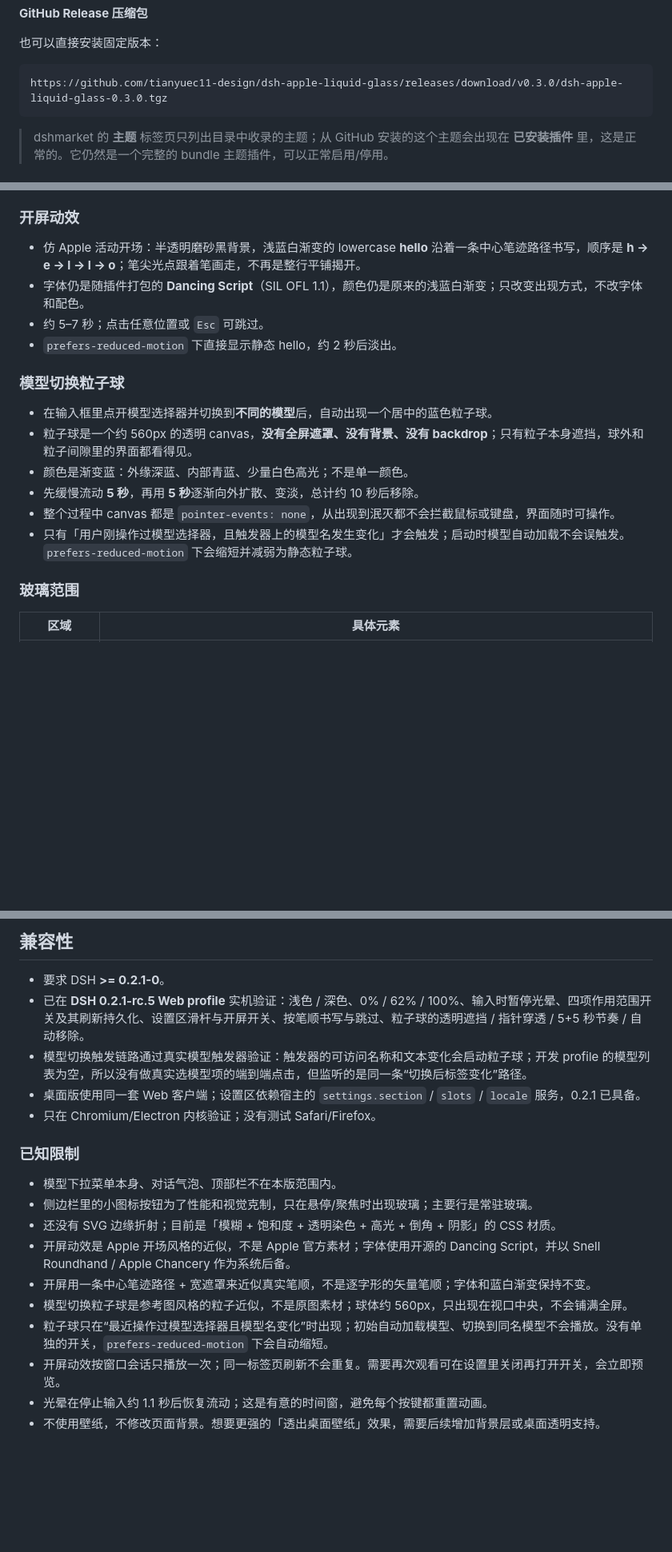
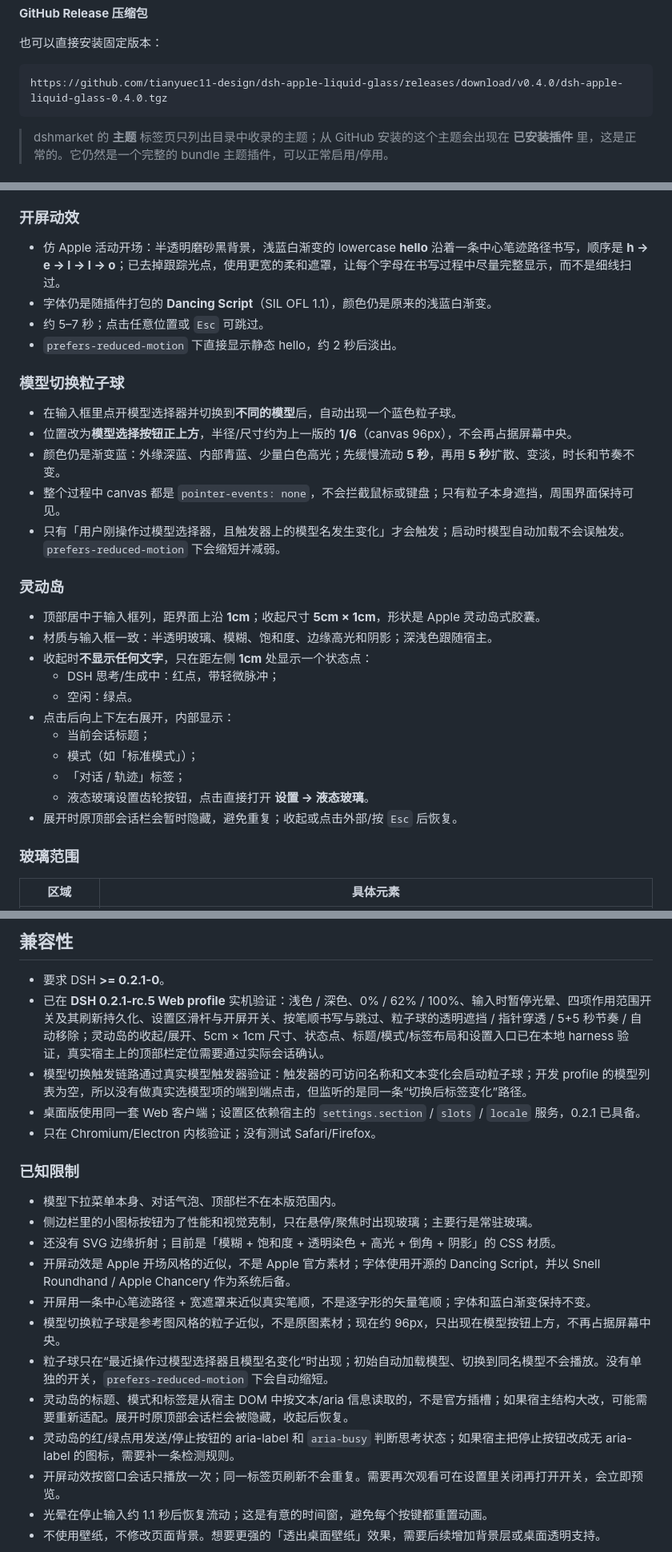
Before and after one commit to tianyuec11-design/dsh-apple-liquid-glass, a Markdown page: README.zh.md, 3 parts joined by grey strips. Shown at 80% size. GitHub-like rendering; blank space fills up the shorter version.

````diff
--- a/README.zh.md
+++ b/README.zh.md
@@ -48,7 +50,7 @@ dsh plugin --profile web add 'github:tianyuec11-design/dsh-apple-liquid-glass'
 也可以直接安装固定版本：
 
 ```text
-https://github.com/tianyuec11-design/dsh-apple-liquid-glass/releases/download/v0.3.0/dsh-apple-liquid-glass-0.3.0.tgz
+https://github.com/tianyuec11-design/dsh-apple-liquid-glass/releases/download/v0.4.0/dsh-apple-liquid-glass-0.4.0.tgz
 ```
 
 > dshmarket 的 **主题** 标签页只列出目录中收录的主题；从 GitHub 安装的这个主题会出现在 **已安装插件** 里，这是正常的。它仍然是一个完整的 bundle 主题插件，可以正常启用/停用。
@@ -118,19 +121,32 @@ npm pack
 
 ### 开屏动效
 
-- 仿 Apple 活动开场：半透明磨砂黑背景，浅蓝白渐变的 lowercase **hello** 沿着一条中心笔迹路径书写，顺序是 **h → e → l → l → o**；笔尖光点跟着笔画走，不再是整行平铺揭开。
-- 字体仍是随插件打包的 **Dancing Script**（SIL OFL 1.1），颜色仍是原来的浅蓝白渐变；只改变出现方式，不改字体和配色。
+- 仿 Apple 活动开场：半透明磨砂黑背景，浅蓝白渐变的 lowercase **hello** 沿着一条中心笔迹路径书写，顺序是 **h → e → l → l → o**；已去掉跟踪光点，使用更宽的柔和遮罩，让每个字母在书写过程中尽量完整显示，而不是细线扫过。
+- 字体仍是随插件打包的 **Dancing Script**（SIL OFL 1.1），颜色仍是原来的浅蓝白渐变。
 - 约 5–7 秒；点击任意位置或 `Esc` 可跳过。
 - `prefers-reduced-motion` 下直接显示静态 hello，约 2 秒后淡出。
 
 ### 模型切换粒子球
 
-- 在输入框里点开模型选择器并切换到**不同的模型**后，自动出现一个居中的蓝色粒子球。
-- 粒子球是一个约 560px 的透明 canvas，**没有全屏遮罩、没有背景、没有 backdrop**；只有粒子本身遮挡，球外和粒子间隙里的界面都看得见。
-- 颜色是渐变蓝：外缘深蓝、内部青蓝、少量白色高光；不是单一颜色。
-- 先缓慢流动 **5 秒**，再用 **5 秒**逐渐向外扩散、变淡，总计约 10 秒后移除。
-- 整个过程中 canvas 都是 `pointer-events: none`，从出现到泯灭都不会拦截鼠标或键盘，界面随时可操作。
-- 只有「用户刚操作过模型选择器，且触发器上的模型名发生变化」才会触发；启动时模型自动加载不会误触发。`prefers-reduced-motion` 下会缩短并减弱为静态粒子球。
+- 在输入框里点开模型选择器并切换到**不同的模型**后，自动出现一个蓝色粒子球。
+- 位置改为**模型选择按钮正上方**，半径/尺寸约为上一版的 **1/6**（canvas 96px），不会再占据屏幕中央。
+- 颜色仍是渐变蓝：外缘深蓝、内部青蓝、少量白色高光；先缓慢流动 **5 秒**，再用 **5 秒**扩散、变淡，时长和节奏不变。
+- 整个过程中 canvas 都是 `pointer-events: none`，不会拦截鼠标或键盘；只有粒子本身遮挡，周围界面保持可见。
+- 只有「用户刚操作过模型选择器，且触发器上的模型名发生变化」才会触发；启动时模型自动加载不会误触发。`prefers-reduced-motion` 下会缩短并减弱。
+
+### 灵动岛
+
+- 顶部居中于输入框列，距界面上沿 **1cm**；收起尺寸 **5cm × 1cm**，形状是 Apple 灵动岛式胶囊。
+- 材质与输入框一致：半透明玻璃、模糊、饱和度、边缘高光和阴影；深浅色跟随宿主。
+- 收起时**不显示任何文字**，只在距左侧 **1cm** 处显示一个状态点：
+  - DSH 思考/生成中：红点，带轻微脉冲；
+  - 空闲：绿点。
+- 点击后向上下左右展开，内部显示：
+  - 当前会话标题；
+  - 模式（如「标准模式」）；
+  - 「对话 / 轨迹」标签；
+  - 液态玻璃设置齿轮按钮，点击直接打开 **设置 → 液态玻璃**。
+- 展开时原顶部会话栏会暂时隐藏，避免重复；收起或点击外部/按 `Esc` 后恢复。
 
 ### 玻璃范围
 
@@ -202,7 +219,7 @@ start .\preview\harness.html
 ## 兼容性
 
 - 要求 DSH **>= 0.2.1-0**。
-- 已在 **DSH 0.2.1-rc.5 Web profile** 实机验证：浅色 / 深色、0% / 62% / 100%、输入时暂停光晕、四项作用范围开关及其刷新持久化、设置区滑杆与开屏开关、按笔顺书写与跳过、粒子球的透明遮挡 / 指针穿透 / 5+5 秒节奏 / 自动移除。
+- 已在 **DSH 0.2.1-rc.5 Web profile** 实机验证：浅色 / 深色、0% / 62% / 100%、输入时暂停光晕、四项作用范围开关及其刷新持久化、设置区滑杆与开屏开关、按笔顺书写与跳过、粒子球的透明遮挡 / 指针穿透 / 5+5 秒节奏 / 自动移除；灵动岛的收起/展开、5cm × 1cm 尺寸、状态点、标题/模式/标签布局和设置入口已在本地 harness 验证，真实宿主上的顶部栏定位需要通过实际会话确认。
 - 模型切换触发链路通过真实模型触发器验证：触发器的可访问名称和文本变化会启动粒子球；开发 profile 的模型列表为空，所以没有做真实选模型项的端到端点击，但监听的是同一条“切换后标签变化”路径。
 - 桌面版使用同一套 Web 客户端；设置区依赖宿主的 `settings.section` / `slots` / `locale` 服务，0.2.1 已具备。
 - 只在 Chromium/Electron 内核验证；没有测试 Safari/Firefox。
@@ -214,8 +231,10 @@ start .\preview\harness.html
 - 还没有 SVG 边缘折射；目前是「模糊 + 饱和度 + 透明染色 + 高光 + 倒角 + 阴影」的 CSS 材质。
 - 开屏动效是 Apple 开场风格的近似，不是 Apple 官方素材；字体使用开源的 Dancing Script，并以 Snell Roundhand / Apple Chancery 作为系统后备。
 - 开屏用一条中心笔迹路径 + 宽遮罩来近似真实笔顺，不是逐字形的矢量笔顺；字体和蓝白渐变保持不变。
-- 模型切换粒子球是参考图风格的粒子近似，不是原图素材；球体约 560px，只出现在视口中央，不会铺满全屏。
+- 模型切换粒子球是参考图风格的粒子近似，不是原图素材；现在约 96px，只出现在模型按钮上方，不再占据屏幕中央。
 - 粒子球只在“最近操作过模型选择器且模型名变化”时出现；初始自动加载模型、切换到同名模型不会播放。没有单独的开关，`prefers-reduced-motion` 下会自动缩短。
+- 灵动岛的标题、模式和标签是从宿主 DOM 中按文本/aria 信息读取的，不是官方插槽；如果宿主结构大改，可能需要重新适配。展开时原顶部会话栏会被隐藏，收起后恢复。
+- 灵动岛的红/绿点用发送/停止按钮的 aria-label 和 `aria-busy` 判断思考状态；如果宿主把停止按钮改成无 aria-label 的图标，需要补一条检测规则。
 - 开屏动效按窗口会话只播放一次；同一标签页刷新不会重复。需要再次观看可在设置里关闭再打开开关，会立即预览。
 - 光晕在停止输入约 1.1 秒后恢复流动；这是有意的时间窗，避免每个按键都重置动画。
 - 不使用壁纸，不修改页面背景。想要更强的「透出桌面壁纸」效果，需要后续增加背景层或桌面透明支持。
````
Also changed, not shown: other parts of README.zh.md (+15 -11 lines), README.md (+26 -17 lines), docs/preview-island-collapsed.png (added), docs/preview-island-open.png (added), docs/preview-particles.png, 4 other files.
